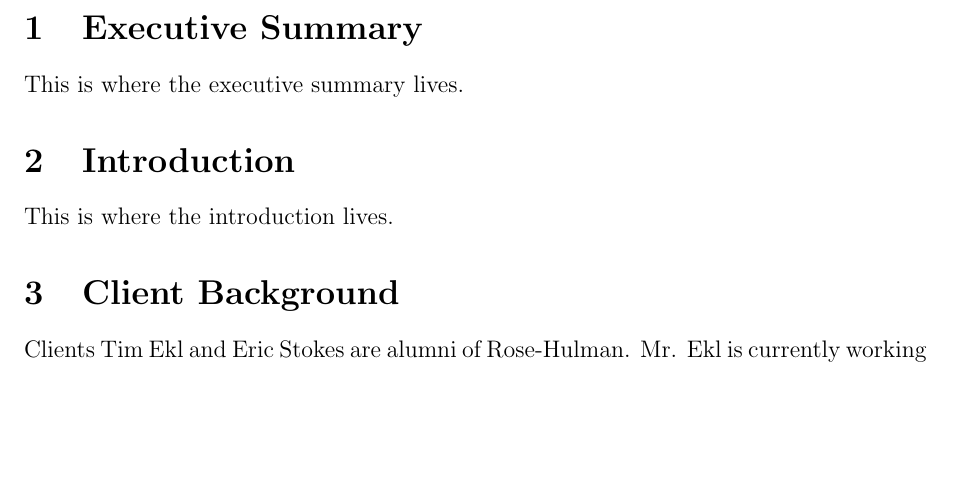
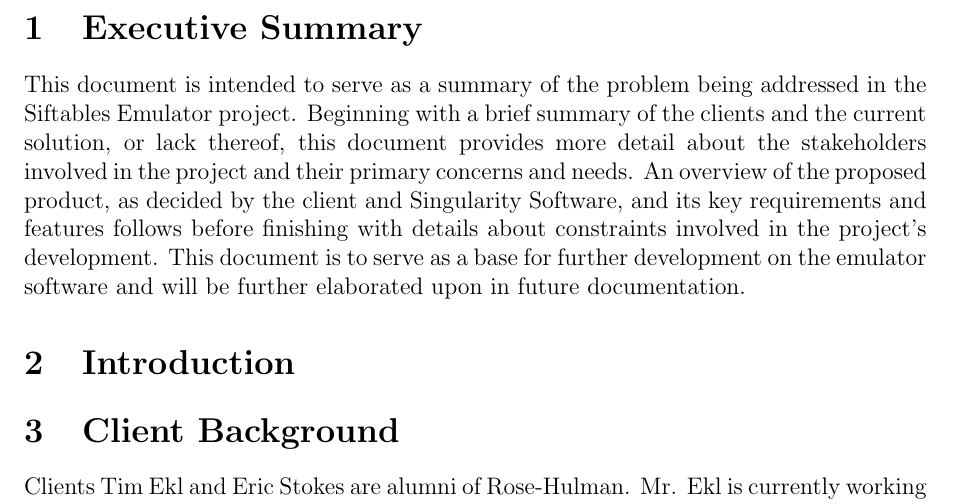
Before and after one commit to infin8x/Siftables-Emulator, a LaTeX document (docs/m1.tex): part of page 3 of 10 before the commit and part of page 3 of 11 after it, cut so that both start at the same text, the shorter picture padded with empty space. Compiled offline with pdfLaTeX.

Commit message:
Started executive summary

```diff
--- a/docs/m1.tex
+++ b/docs/m1.tex
@@ -66,10 +66,10 @@
 \clearpage
 
 \section{Executive Summary}
-This is where the executive summary lives.
+This document is intended to serve as a summary of the problem being addressed in the Siftables Emulator project.  Beginning with a brief summary of the clients and the current solution, or lack thereof, this document provides more detail about the stakeholders involved in the project and their primary concerns and needs.  An overview of the proposed product, as decided by the client and Singularity Software, and its key requirements and features follows before finishing with details about constraints involved in the project's development.  This document is to serve as a base for further development on the emulator software and will be further elaborated upon in future documentation.
 
 \section{Introduction}
-This is where the introduction lives.
+
 
 \section{Client Background}
 Clients Tim Ekl and Eric Stokes are alumni of Rose-Hulman. Mr. Ekl is currently working on a M.S. degree in Engineering Management; Mr. Stokes is currently working for n\~ask Signal Processing Systems in Denver, Colorado. As (former) Rose-Hulman students, the clients are avid users of technology who follow new trends in the industry. As a result of this interest in new technology, both Mr. Stokes and Mr. Ekl discovered and purchased Sifteo Cubes\index{Sifteo Cubes}, a revolutionary product that consists of a set of (anywhere from 1 to 6) mini computers. While both clients have a set of 3 Sifteo Cubes, they realized that not everyone interested in the project could have the luxury of physical hardware to work with. As such, they asked Singularity Software \- via the Junior Project proposal process at Rose-Hulman \- to construct a software emulator\index{emulator} for the cubes. The emulator is intended to make the development of Sifteo applications easier, especially in the testing phase.
```
Also changed, not shown: docs/pdfs/m1.pdf.
